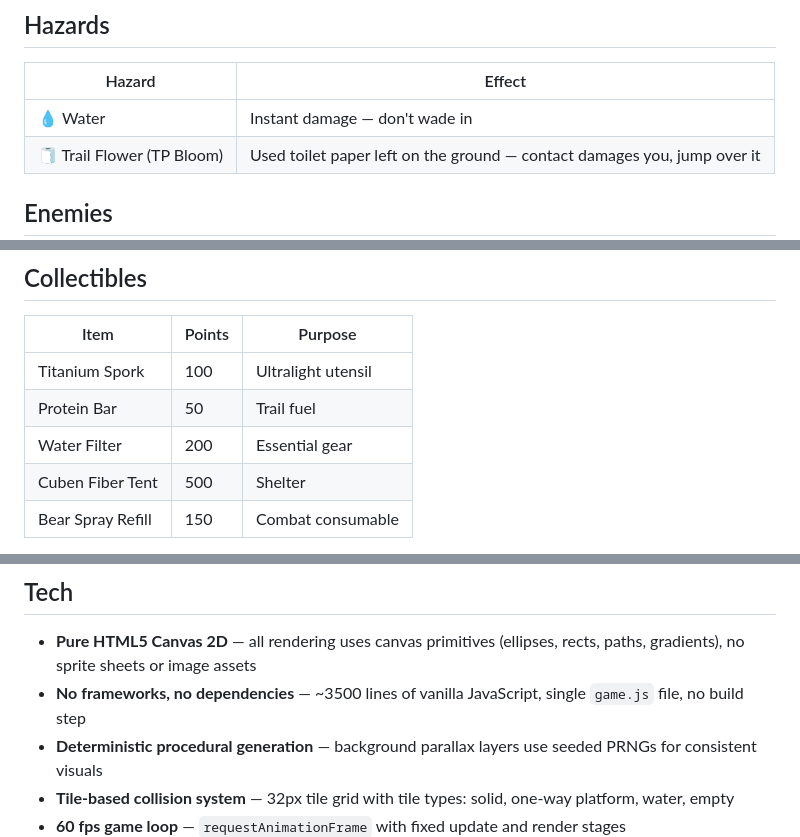
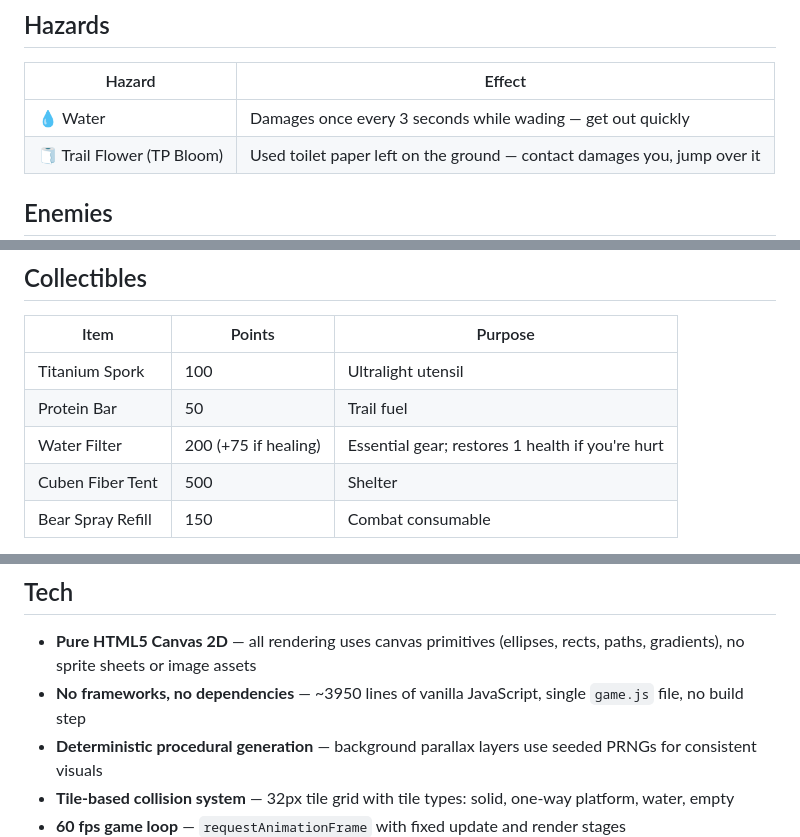
Before and after one commit to mstrent/trail-blazer, a Markdown page: README.md, 3 parts joined by grey strips. Drawn GitHub-style.

Commit message:
docs: update README for water damage, water filter heal, and line count (#71)
Reflects post-#18 changes: water now damages every 3s (not instant),
water filter conditionally heals on collect, and line count is current.

closes #42

Co-authored-by: mstrent <mstrent@users.noreply.github.com>

```diff
--- a/README.md
+++ b/README.md
@@ -39,7 +39,7 @@ Collect ultralight gear along the way to build your score. Your score and lives
 
 | Hazard | Effect |
 |--------|--------|
-| 💧 Water | Instant damage — don't wade in |
+| 💧 Water | Damages once every 3 seconds while wading — get out quickly |
 | 🧻 Trail Flower (TP Bloom) | Used toilet paper left on the ground — contact damages you, jump over it |
 
 ## Enemies
@@ -60,7 +60,7 @@ All enemies can be stunned with **Bear Spray** or by landing on them while jumpi
 |------|--------|---------|
 | Titanium Spork | 100 | Ultralight utensil |
 | Protein Bar | 50 | Trail fuel |
-| Water Filter | 200 | Essential gear |
+| Water Filter | 200 (+75 if healing) | Essential gear; restores 1 health if you're hurt |
 | Cuben Fiber Tent | 500 | Shelter |
 | Bear Spray Refill | 150 | Combat consumable |
 
@@ -122,7 +122,7 @@ Each level includes:
 ## Tech
 
 - **Pure HTML5 Canvas 2D** — all rendering uses canvas primitives (ellipses, rects, paths, gradients), no sprite sheets or image assets
-- **No frameworks, no dependencies** — ~3500 lines of vanilla JavaScript, single `game.js` file, no build step
+- **No frameworks, no dependencies** — ~3950 lines of vanilla JavaScript, single `game.js` file, no build step
 - **Deterministic procedural generation** — background parallax layers use seeded PRNGs for consistent visuals
 - **Tile-based collision system** — 32px tile grid with tile types: solid, one-way platform, water, empty
 - **60 fps game loop** — `requestAnimationFrame` with fixed update and render stages
```
